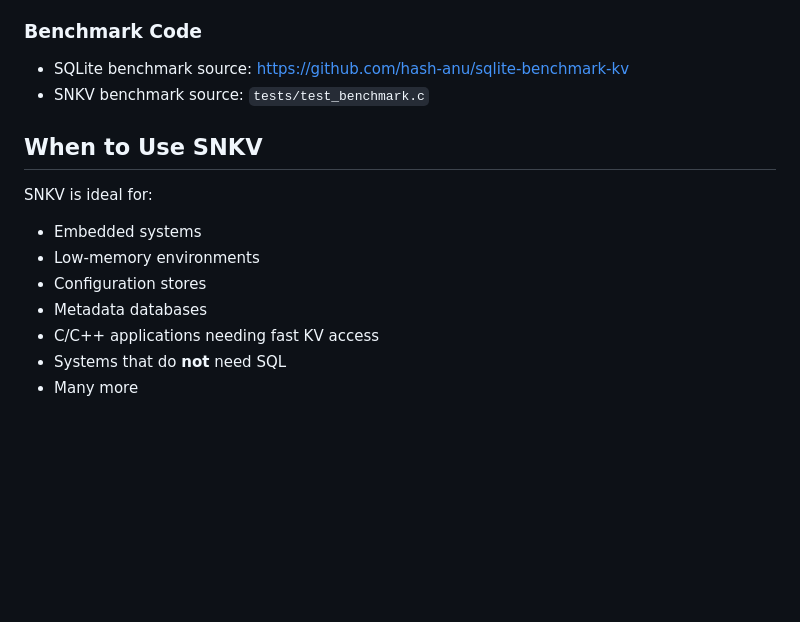
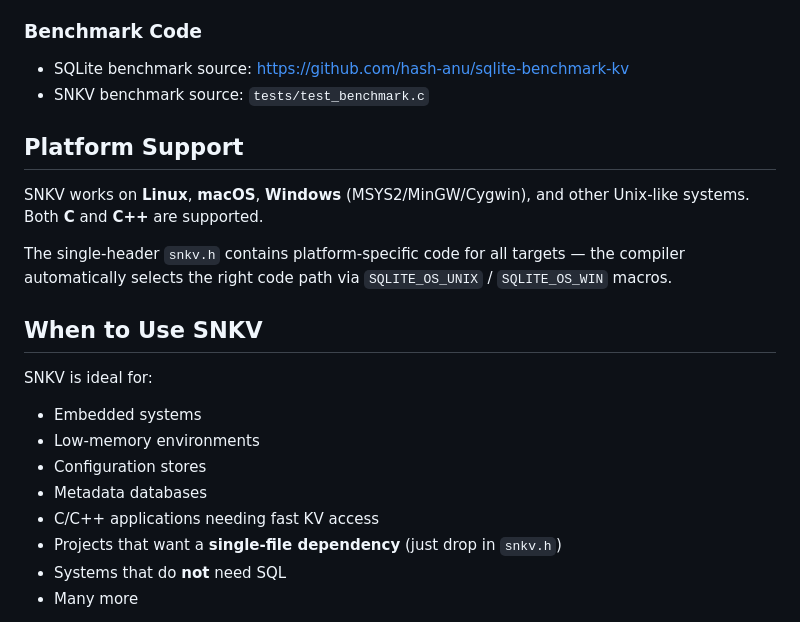
Before and after one commit to hash-anu/snkv, a Markdown page: README.md, the part around one of its changes. Rendered like a GitHub page; blank space fills up the shorter version.

```diff
--- a/README.md
+++ b/README.md
@@ -281,6 +335,12 @@ All numbers are **operations per second (ops/sec)**.
 - SQLite benchmark source: [https://github.com/hash-anu/sqlite-benchmark-kv](https://github.com/hash-anu/sqlite-benchmark-kv)
 - SNKV benchmark source: `tests/test_benchmark.c`
 
+## Platform Support
+
+SNKV works on **Linux**, **macOS**, **Windows** (MSYS2/MinGW/Cygwin), and other Unix-like systems. Both **C** and **C++** are supported.
+
+The single-header `snkv.h` contains platform-specific code for all targets — the compiler automatically selects the right code path via `SQLITE_OS_UNIX` / `SQLITE_OS_WIN` macros.
+
 ## When to Use SNKV
 
 SNKV is ideal for:
@@ -290,6 +350,7 @@ SNKV is ideal for:
 * Configuration stores
 * Metadata databases
 * C/C++ applications needing fast KV access
+* Projects that want a **single-file dependency** (just drop in `snkv.h`)
 * Systems that do **not** need SQL
 * Many more
 
```
Also changed, not shown: other parts of README.md (+57 -3 lines).
